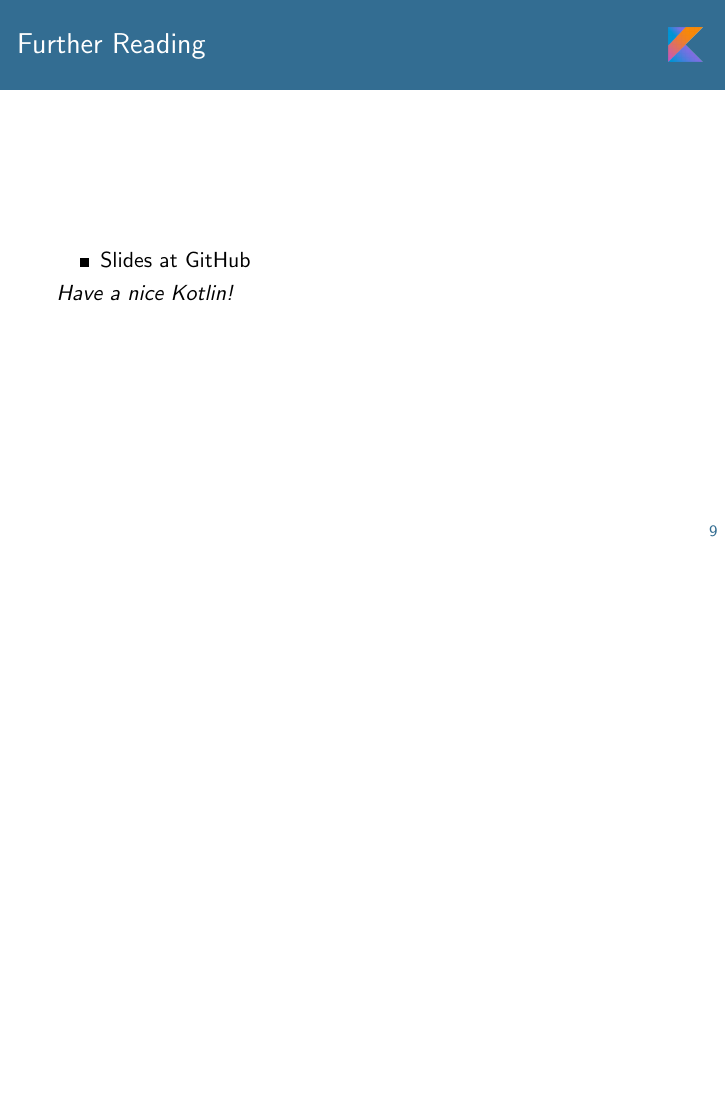
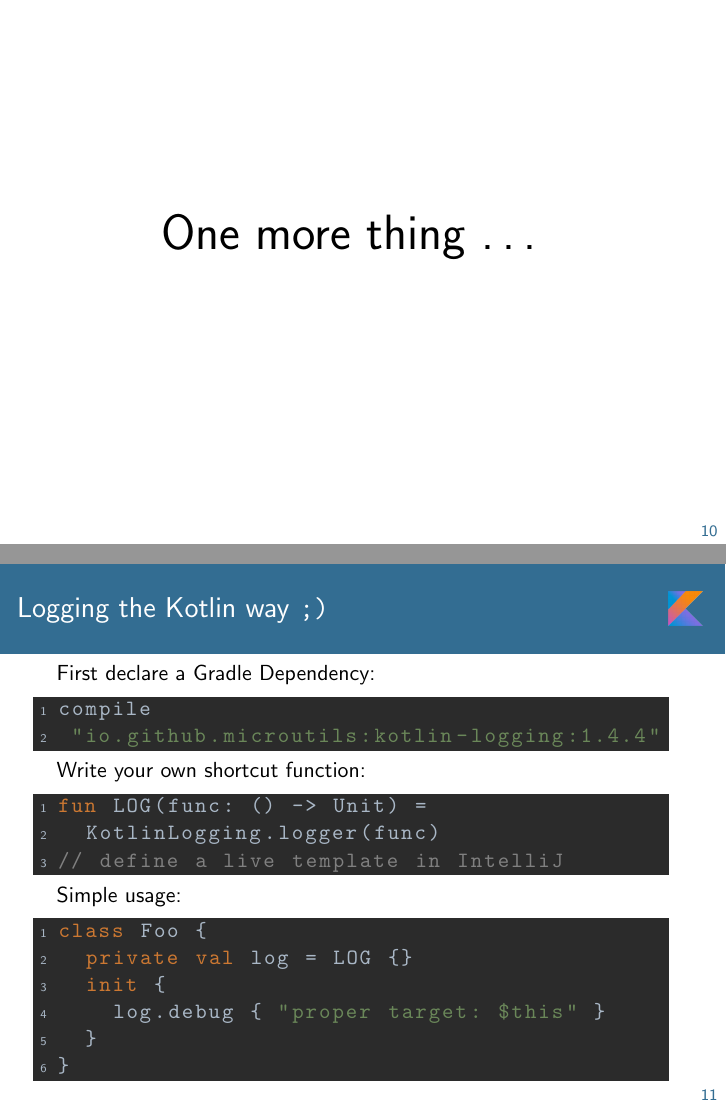
Before and after one commit to christophpickl/kotlin11slides, LaTeX slides (main.tex, which reads chapter_epilog.tex, preamble.tex): page 9 of 9 before the commit and pages 10 and 11 of 11 after it, the two joined at a grey line, the shorter picture padded with empty space. Compiled offline with pdfLaTeX.

Commit message:
logging tip

```diff
--- a/chapter_epilog.tex
+++ b/chapter_epilog.tex
@@ -10,3 +10,36 @@
 
   \textit{Have a nice Kotlin!}
 }
+
+
+\fulltitle{One more thing \ldots}
+
+\begin{frame}[fragile] \frametitle{Logging the Kotlin way \texttt{;)}}
+
+First declare a Gradle Dependency:
+\begin{lstlisting}
+compile
+ "io.github.microutils:kotlin-logging:1.4.4"
+\end{lstlisting}
+\pause
+
+Write your own shortcut function:
+\begin{lstlisting}
+fun LOG(func: () -> Unit) =
+  KotlinLogging.logger(func)
+// define a live template in IntelliJ
+\end{lstlisting}
+\pause
+
+Simple usage:
+\begin{lstlisting}
+class Foo {
+  private val log = LOG {}
+  init {
+    log.debug { "proper target: $this" }
+  }
+}
+\end{lstlisting}
+\pause
+
+\end{frame}
--- a/preamble.tex
+++ b/preamble.tex
@@ -73,3 +89,9 @@
+\newcommand{\fulltitle}[1]{
+\begin{whiteframe}
+\Huge{#1}
+\end{whiteframe}
+}
+
 \newcommand{\fullimage}[1]{
 \begin{withoutheadline}
 \frame{
@@ -126,7 +148,7 @@
 % http://tex.stackexchange.com/questions/28229/extend-a-language-with-additional-keywords
 \lstset{language=Java}
 \lstset{
- morekeywords={if, else, fun, val, var, get, set, data, enum, when, inline, object, infix, override, is}
+ morekeywords={if, else, fun, val, var, get, set, data, enum, when, inline, object, infix, override, is, init}
 }
 \lstset{%
     backgroundcolor=\color{IJ_background},%
```
Also changed, not shown: preamble.tex (16 more changed lines).
